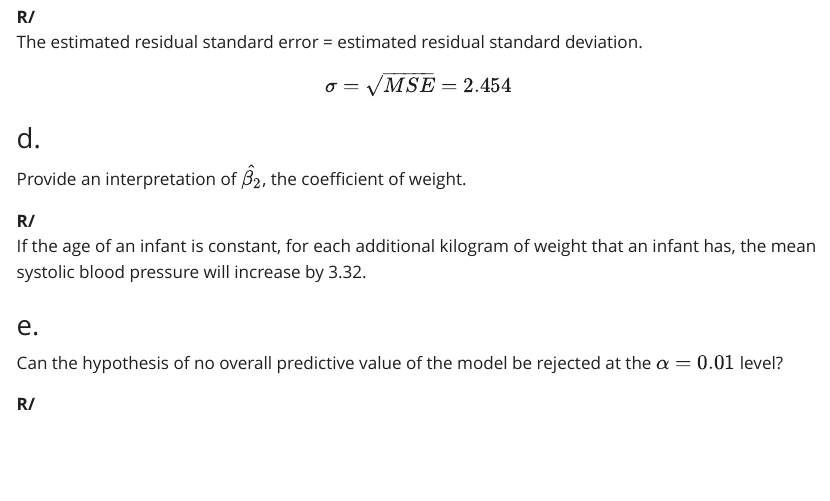
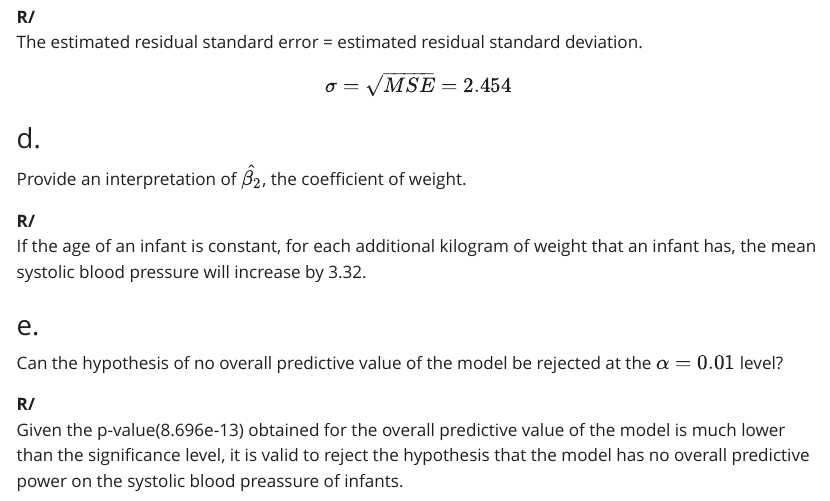
Before and after one commit to YefridC09/ST--512-Homework3, a Quarto document (Homework 3.qmd): the page in a window 1100 px wide, from 14310 px down. The pictures show the output file Homework 3.html that the author committed with the source, opened offline; Quarto's library style sheets are replaced by a plain one without menus; long lines of code are wrapped.

Commit message:
Completed, jsut need to be reviewed

```diff
--- a/Homework 3.qmd
+++ b/Homework 3.qmd
@@ -409,3 +409,4 @@ If the age of an infant is constant, for each additional kilogram of weight that
 Can the hypothesis of no overall predictive value of the model be rejected at the $\alpha = 0.01$ level?
 
 **R/**\
+Given the p-value(8.696e-13) obtained for the overall predictive value of the model is much lower than the significance level, it is valid to reject the hypothesis that the model has no overall predictive power on the systolic blood preassure of infants.
```
Also changed, not shown: Homework 3.html.
